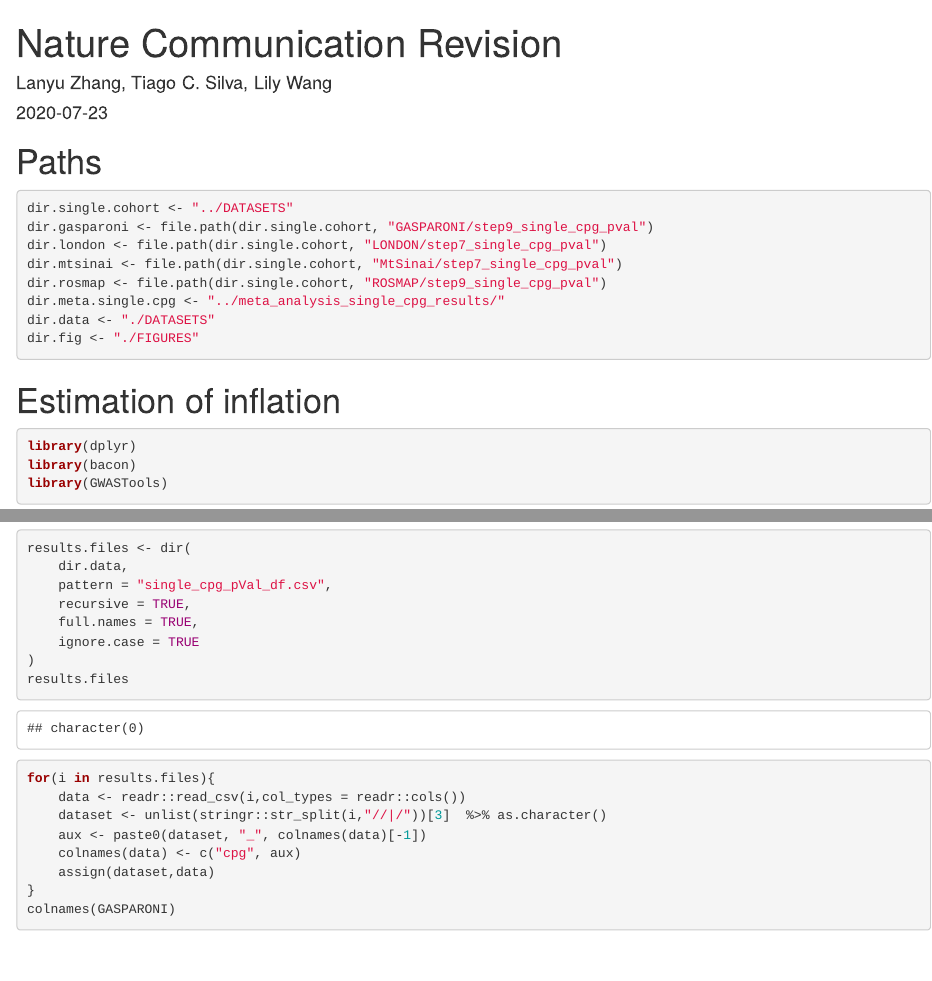
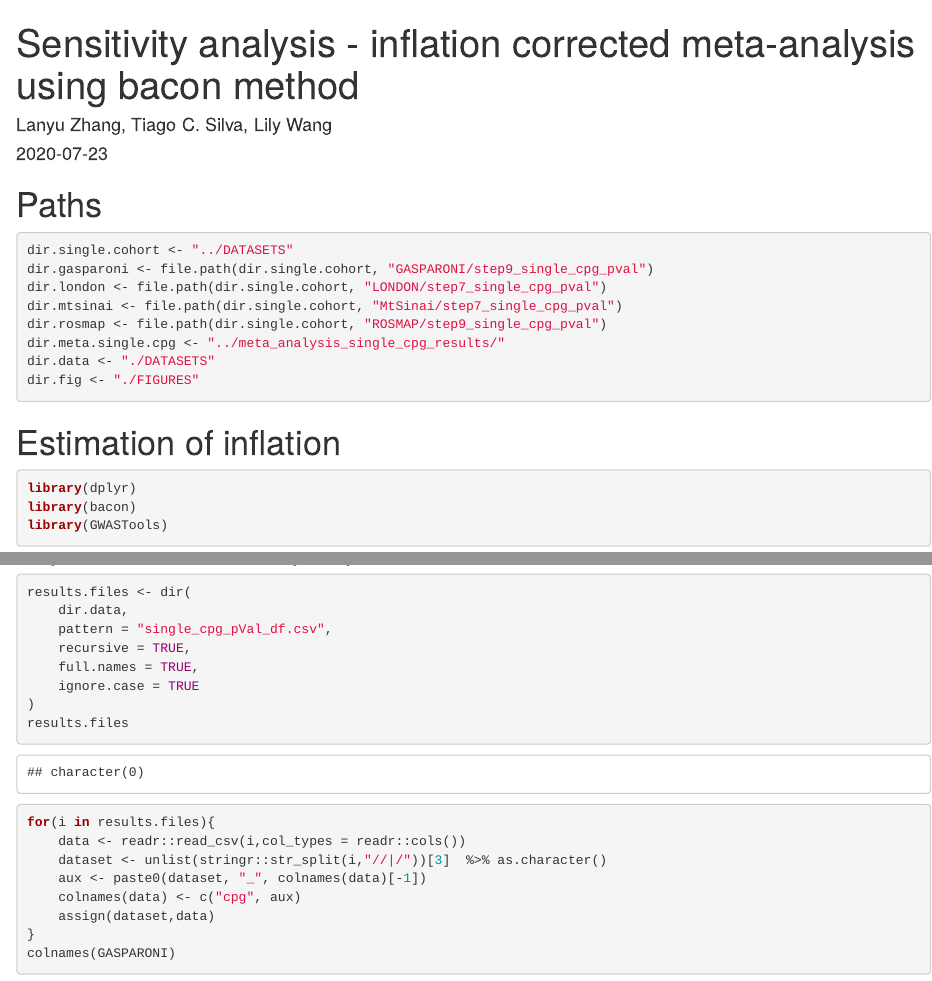
Before and after one commit to TransBioInfoLab/ad-meta-analysis, an R Markdown document (sensitivity_analysis/Meta-analysis.Rmd): the page in a window 1100 px wide, from its top, and a second part further down, joined at a grey line. Rendered offline with R 4.5, knitr and Pandoc, with nearby package versions; some code elsewhere in the file could not run offline.

Commit message:
change title

```diff
--- a/sensitivity_analysis/Meta-analysis.Rmd
+++ b/sensitivity_analysis/Meta-analysis.Rmd
@@ -1,5 +1,5 @@
 ---
-title: "Nature Communication Revision"
+title: "Sensitivity analysis - inflation corrected meta-analysis using bacon method"
 author: "Lanyu Zhang, Tiago C. Silva, Lily Wang"
 date: "`r Sys.Date()`"
 output:
```
